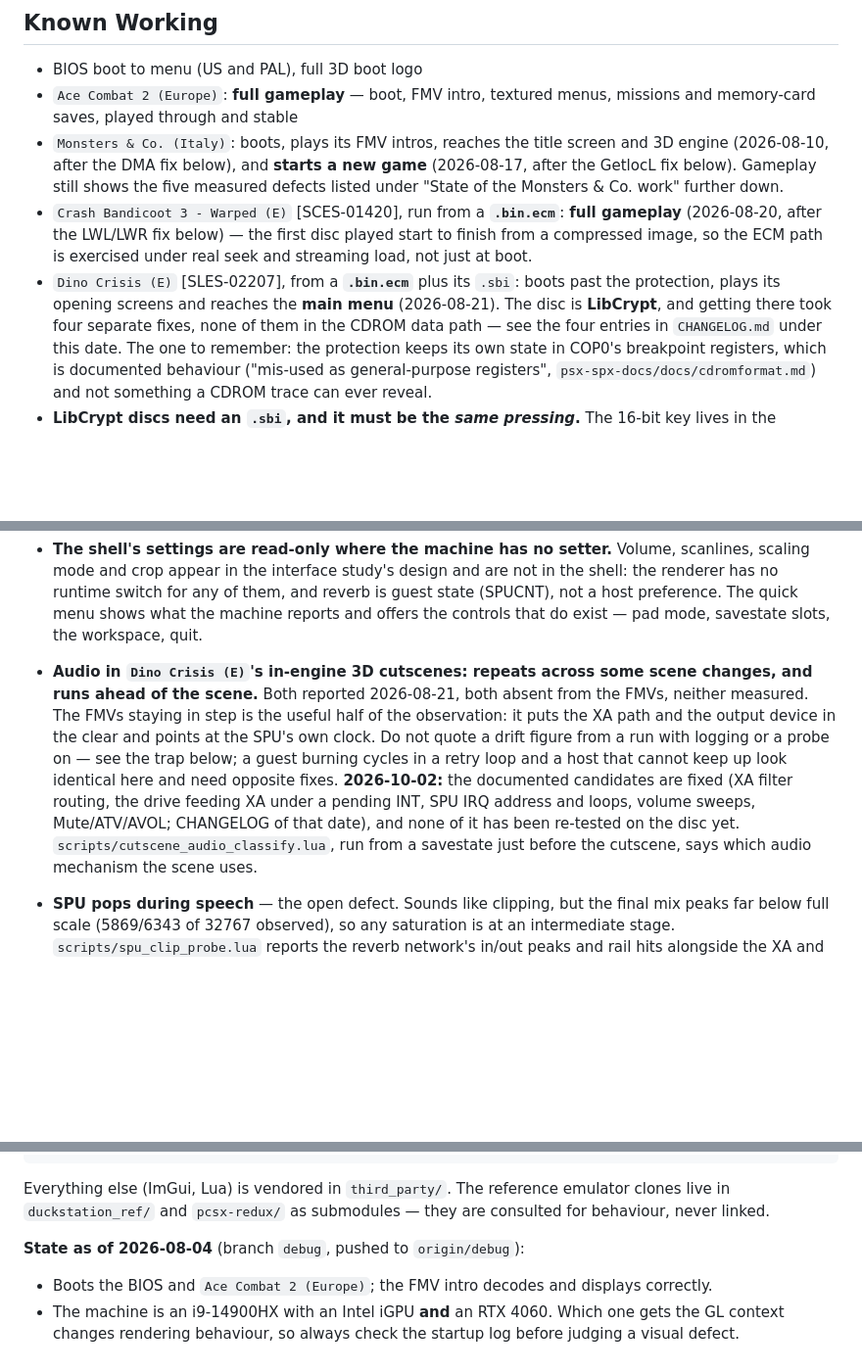
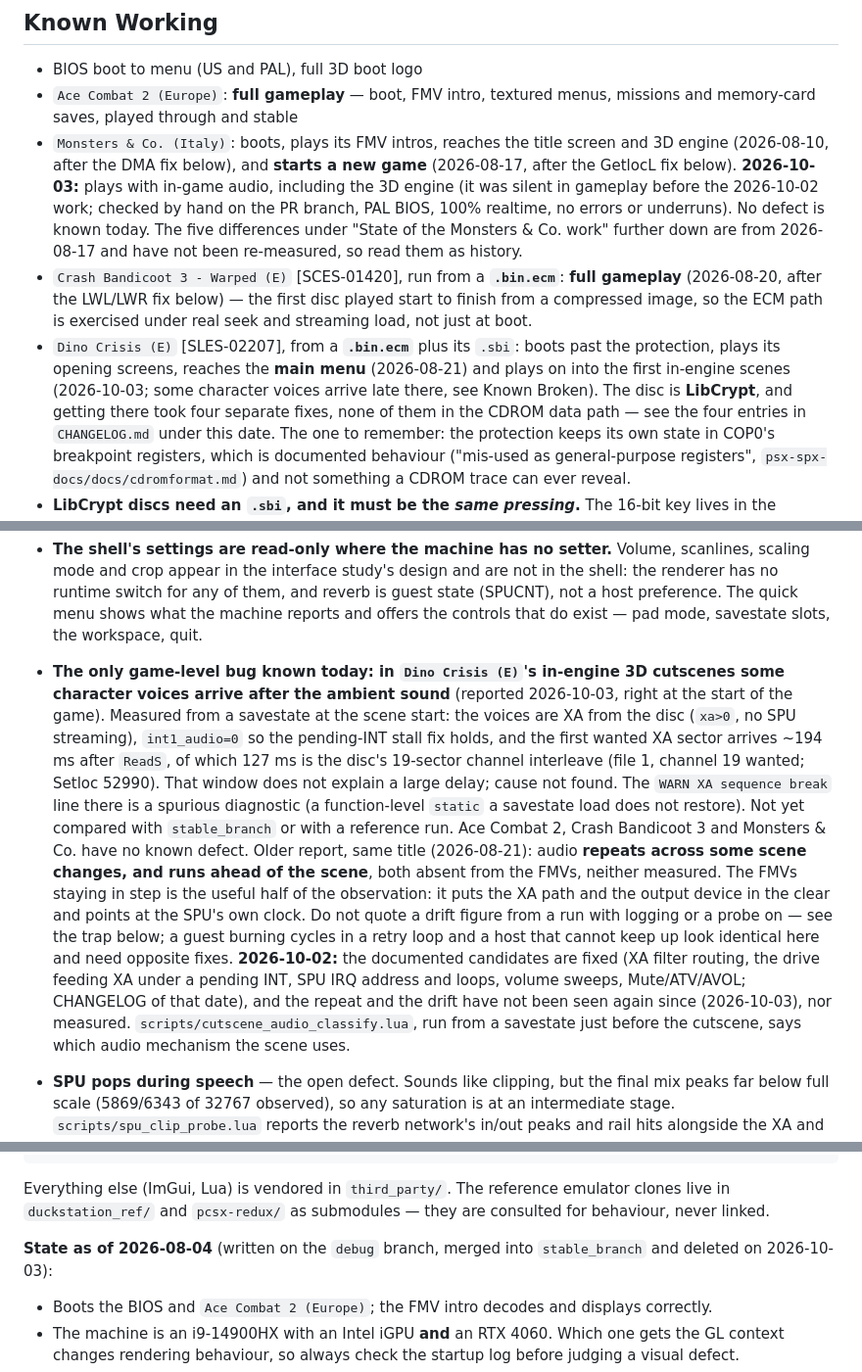
Before and after one commit to ZioZoni95/ZonistationOne, a Markdown page: CLAUDE.md, 3 parts joined by grey strips. Shown at 98% size. GitHub-like rendering; blank space fills up the shorter version.

```diff
--- a/CLAUDE.md
+++ b/CLAUDE.md
@@ -258,13 +258,16 @@ The project is **GPL-3.0-or-later**; every source file carries an SPDX header an
   memory-card saves, played through and stable
 - `Monsters & Co. (Italy)`: boots, plays its FMV intros, reaches the title screen and 3D engine
   (2026-08-10, after the DMA fix below), and **starts a new game** (2026-08-17, after the GetlocL
-  fix below). Gameplay still shows the five measured defects listed under "State of the Monsters &
-  Co. work" further down.
+  fix below). **2026-10-03:** plays with in-game audio, including the 3D engine (it was silent in
+  gameplay before the 2026-10-02 work; checked by hand on the PR branch, PAL BIOS, 100% realtime, no
+  errors or underruns). No defect is known today. The five differences under "State of the Monsters &
+  Co. work" further down are from 2026-08-17 and have not been re-measured, so read them as history.
 - `Crash Bandicoot 3 - Warped (E)` [SCES-01420], run from a **`.bin.ecm`**: **full gameplay**
   (2026-08-20, after the LWL/LWR fix below) — the first disc played start to finish from a compressed
   image, so the ECM path is exercised under real seek and streaming load, not just at boot.
 - `Dino Crisis (E)` [SLES-02207], from a **`.bin.ecm`** plus its `.sbi`: boots past the protection,
-  plays its opening screens and reaches the **main menu** (2026-08-21). The disc is **LibCrypt**, and getting there took four separate
+  plays its opening screens, reaches the **main menu** (2026-08-21) and plays on into the first
+  in-engine scenes (2026-10-03; some character voices arrive late there, see Known Broken). The disc is **LibCrypt**, and getting there took four separate
   fixes, none of them in the CDROM data path — see the four entries in `CHANGELOG.md` under this
   date. The one to remember: the protection keeps its own state in COP0's breakpoint registers,
   which is documented behaviour ("mis-used as general-purpose registers",
@@ -444,15 +447,25 @@ The project is **GPL-3.0-or-later**; every source file carries an SPDX header an
   quick menu shows what the machine reports and offers the controls that do exist — pad mode,
   savestate slots, the workspace, quit.
 
-- **Audio in `Dino Crisis (E)`'s in-engine 3D cutscenes: repeats across some scene changes, and runs
-  ahead of the scene.** Both reported 2026-08-21, both absent from the FMVs, neither measured. The
+- **The only game-level bug known today: in `Dino Crisis (E)`'s in-engine 3D cutscenes some character
+  voices arrive after the ambient sound** (reported 2026-10-03, right at the start of the game).
+  Measured from a savestate at the scene start: the voices are XA from the disc (`xa>0`, no SPU
+  streaming), `int1_audio=0` so the pending-INT stall fix holds, and the first wanted XA sector
+  arrives ~194 ms after `ReadS`, of which 127 ms is the disc's 19-sector channel interleave (file 1,
+  channel 19 wanted; Setloc 52990). That window does not explain a large delay; cause not found. The
+  `WARN XA sequence break` line there is a spurious diagnostic (a function-level `static` a savestate
+  load does not restore). Not yet compared with `stable_branch` or with a reference run.
+  Ace Combat 2, Crash Bandicoot 3 and Monsters & Co. have no known defect.
+  Older report, same title (2026-08-21): audio **repeats across some scene changes, and runs
+  ahead of the scene**, both absent from the FMVs, neither measured. The
   FMVs staying in step is the useful half of the observation: it puts the XA path and the output
   device in the clear and points at the SPU's own clock. Do not quote a drift figure from a run with
   logging or a probe on — see the trap below; a guest burning cycles in a retry loop and a host that
   cannot keep up look identical here and need opposite fixes.
   **2026-10-02:** the documented candidates are fixed (XA filter routing, the drive feeding XA under
   a pending INT, SPU IRQ address and loops, volume sweeps, Mute/ATV/AVOL; CHANGELOG of that date),
-  and none of it has been re-tested on the disc yet. `scripts/cutscene_audio_classify.lua`, run from
+  and the repeat and the drift have not been seen again since (2026-10-03), nor measured.
+  `scripts/cutscene_audio_classify.lua`, run from
   a savestate just before the cutscene, says which audio mechanism the scene uses.
 - **SPU pops during speech** — the open defect. Sounds like clipping, but the final mix peaks far
   below full scale (5869/6343 of 32767 observed), so any saturation is at an intermediate stage.
@@ -534,7 +547,7 @@ sudo cmake --install SDL/build && sudo ldconfig
 Everything else (ImGui, Lua) is vendored in `third_party/`. The reference emulator clones live in
 `duckstation_ref/` and `pcsx-redux/` as submodules — they are consulted for behaviour, never linked.
 
-**State as of 2026-08-04** (branch `debug`, pushed to `origin/debug`):
+**State as of 2026-08-04** (written on the `debug` branch, merged into `stable_branch` and deleted on 2026-10-03):
 
 - Boots the BIOS and `Ace Combat 2 (Europe)`; the FMV intro decodes and displays correctly.
 - The machine is an i9-14900HX with an Intel iGPU **and** an RTX 4060. Which one gets the GL context
```
Also changed, not shown: README.md (+15 -9 lines).
